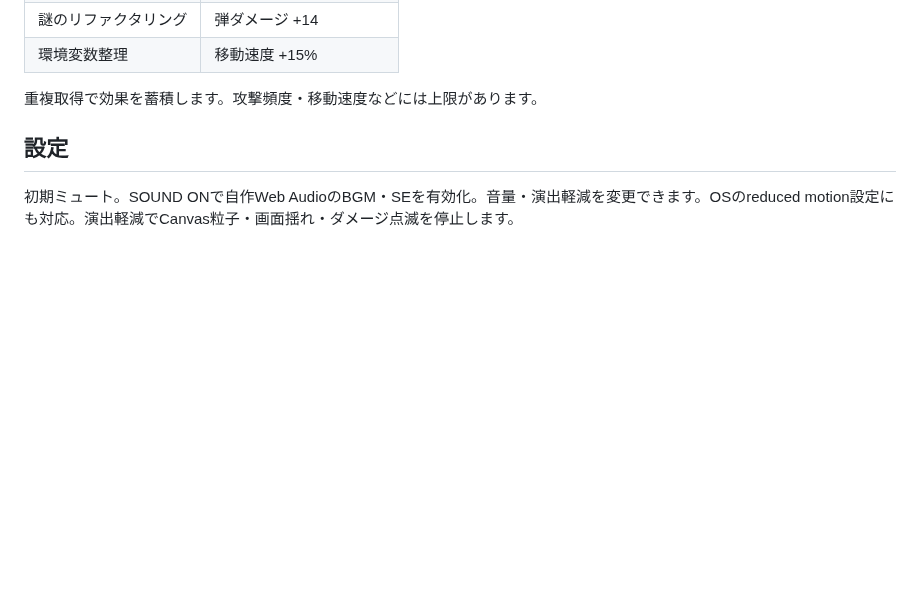
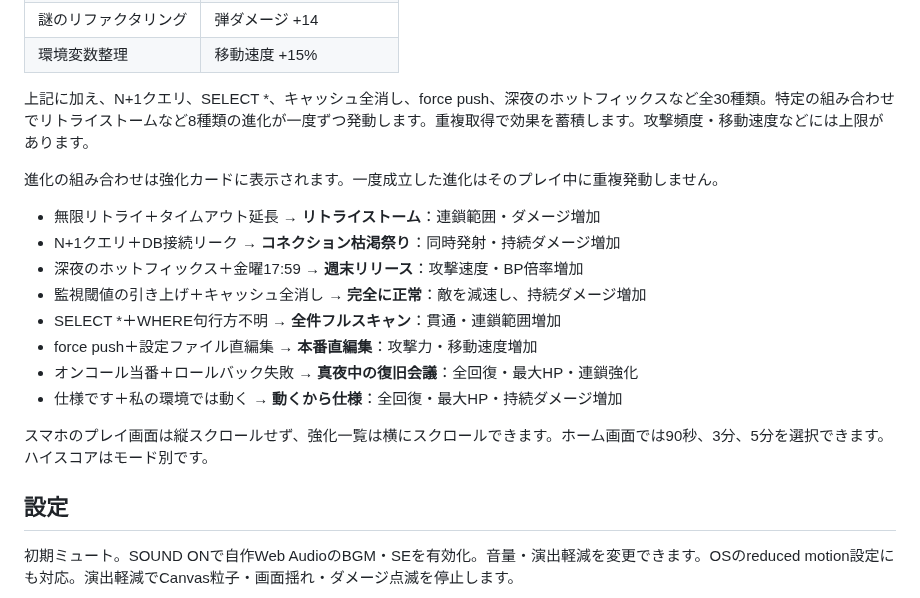
Before and after one commit to SSsan-00/prod-breaker, a Markdown page: README.md, the part around one of its changes. Rendered like a GitHub page; blank space fills up the shorter version.

```diff
--- a/README.md
+++ b/README.md
@@ -42,7 +42,20 @@
 | 謎のリファクタリング | 弾ダメージ +14          |
 | 環境変数整理         | 移動速度 +15%           |
 
-重複取得で効果を蓄積します。攻撃頻度・移動速度などには上限があります。
+上記に加え、N+1クエリ、SELECT *、キャッシュ全消し、force push、深夜のホットフィックスなど全30種類。特定の組み合わせでリトライストームなど8種類の進化が一度ずつ発動します。重複取得で効果を蓄積します。攻撃頻度・移動速度などには上限があります。
+
+進化の組み合わせは強化カードに表示されます。一度成立した進化はそのプレイ中に重複発動しません。
+
+- 無限リトライ＋タイムアウト延長 → **リトライストーム**：連鎖範囲・ダメージ増加
+- N+1クエリ＋DB接続リーク → **コネクション枯渇祭り**：同時発射・持続ダメージ増加
+- 深夜のホットフィックス＋金曜17:59 → **週末リリース**：攻撃速度・BP倍率増加
+- 監視閾値の引き上げ＋キャッシュ全消し → **完全に正常**：敵を減速し、持続ダメージ増加
+- SELECT *＋WHERE句行方不明 → **全件フルスキャン**：貫通・連鎖範囲増加
+- force push＋設定ファイル直編集 → **本番直編集**：攻撃力・移動速度増加
+- オンコール当番＋ロールバック失敗 → **真夜中の復旧会議**：全回復・最大HP・連鎖強化
+- 仕様です＋私の環境では動く → **動くから仕様**：全回復・最大HP・持続ダメージ増加
+
+スマホのプレイ画面は縦スクロールせず、強化一覧は横にスクロールできます。ホーム画面では90秒、3分、5分を選択できます。ハイスコアはモード別です。
 
 ## 設定
 
```
Also changed, not shown: other parts of README.md (+5 -5 lines), QA.md (+11 -7 lines), docs/game.png, docs/mobile-result.png, docs/title.png, docs/victory.png, 10 other files.
